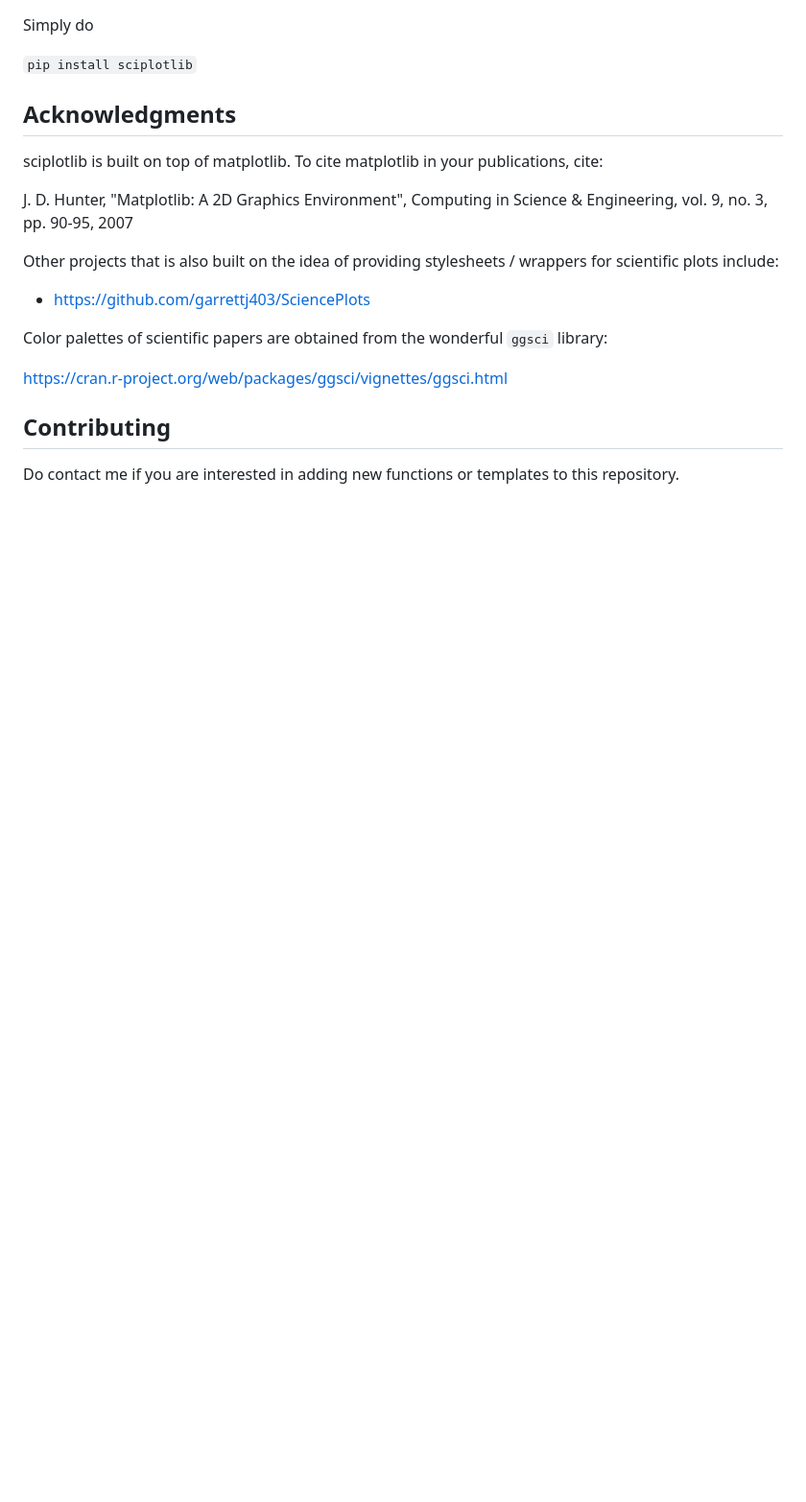
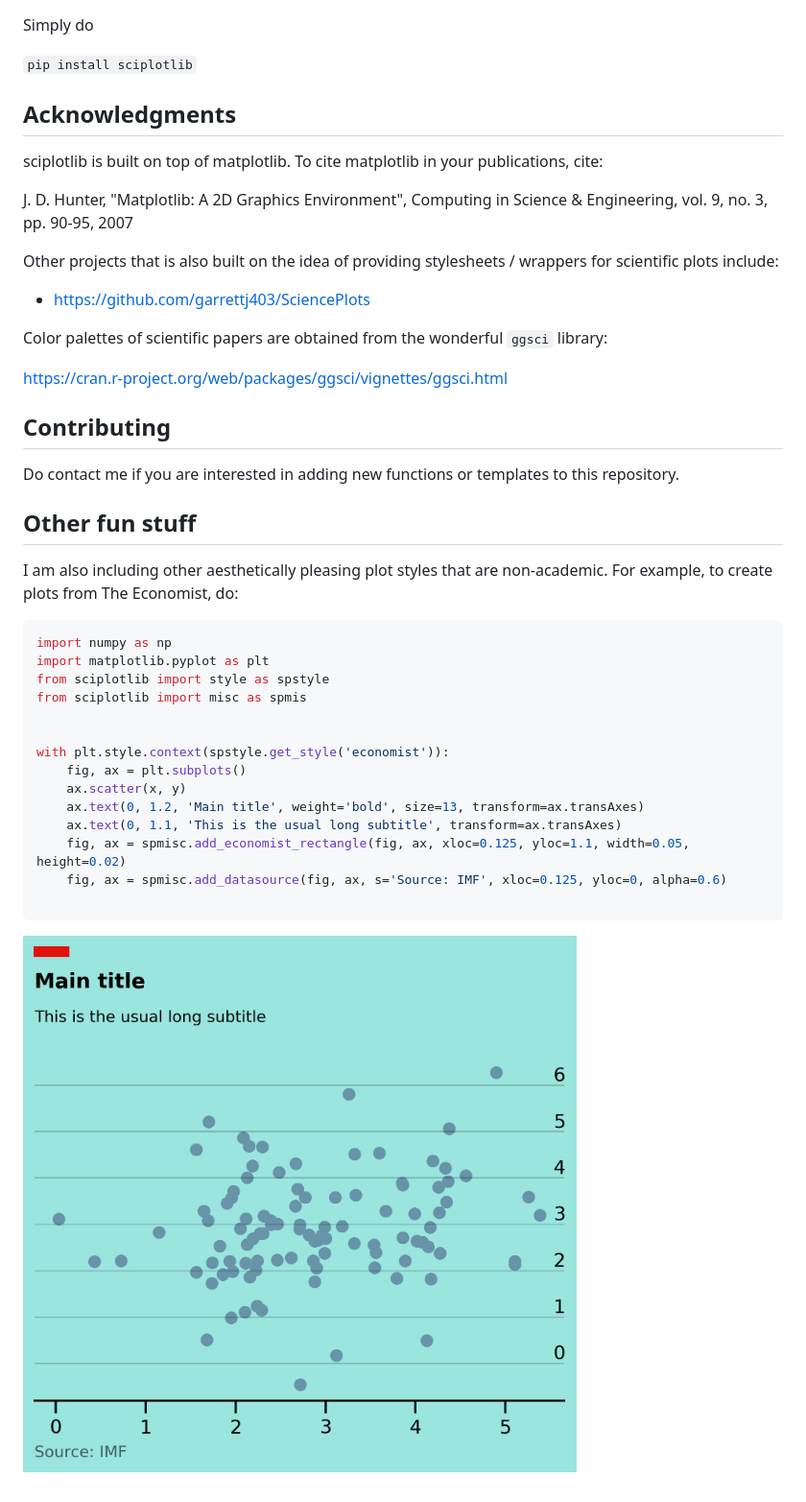
Before and after one commit to Timothysit/sciplotlib, a Markdown page: README.md, the part around one of its changes. Shown at 96% size. Drawn GitHub-style; pictures changed too: figures/economist-scatter.png (added); blank space fills up the shorter version.

Commit message:
adding eocnomist style and subplot lettering

````diff
--- a/README.md
+++ b/README.md
@@ -108,3 +106,30 @@ https://cran.r-project.org/web/packages/ggsci/vignettes/ggsci.html
 ## Contributing
 
 Do contact me if you are interested in adding new functions or templates to this repository.
+
+
+
+## Other fun stuff
+
+I am also including other aesthetically pleasing plot styles that are non-academic. For example, to create plots from The Economist, do:
+
+
+```python
+import numpy as np
+import matplotlib.pyplot as plt
+from sciplotlib import style as spstyle
+from sciplotlib import misc as spmis
+
+
+with plt.style.context(spstyle.get_style('economist')):
+    fig, ax = plt.subplots()
+    ax.scatter(x, y)
+    ax.text(0, 1.2, 'Main title', weight='bold', size=13, transform=ax.transAxes)
+    ax.text(0, 1.1, 'This is the usual long subtitle', transform=ax.transAxes)
+    fig, ax = spmisc.add_economist_rectangle(fig, ax, xloc=0.125, yloc=1.1, width=0.05, height=0.02)
+    fig, ax = spmisc.add_datasource(fig, ax, s='Source: IMF', xloc=0.125, yloc=0, alpha=0.6)
+
+```
+
+
+![economist advanced style](./figures/economist-scatter.png)
````
Also changed, not shown: other parts of README.md (+0 -2 lines), 6 other files.
